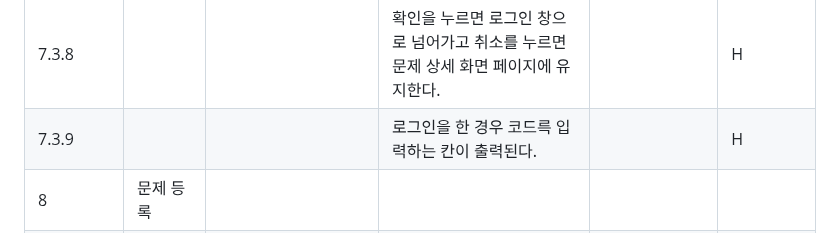
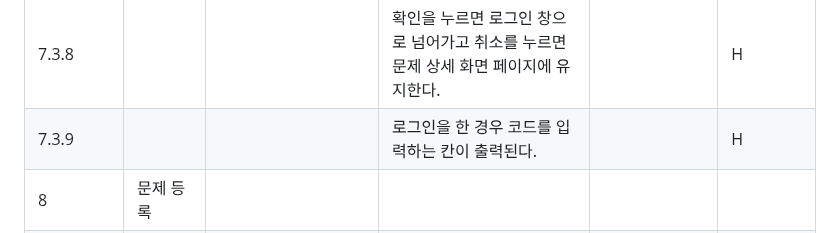
Before and after one commit to YU-SE-25/UnIDE, a Markdown page: SRS_[UnIDE].md, the part around the change. GitHub-like rendering.

Commit message:
오타 교정

```diff
--- a/SRS_[UnIDE].md
+++ b/SRS_[UnIDE].md
@@ -130,7 +130,7 @@
 | 7.3.6    |  |  | 문제 풀기 버튼을 클릭하면 시스템은 로그인 여부를 확인해야 한다. |  | H |
 | 7.3.7    |  |  | 로그인을 하지 않은 경우 로그인을 여부하는 팝업창을 띄운다. |  | H |
 | 7.3.8    |  |  | 확인을 누르면 로그인 창으로 넘어가고 취소를 누르면 문제 상세 화면 페이지에 유지한다. |  | H |
-| 7.3.9    |  |  | 로그인을 한 경우 코드륵 입력하는 칸이 출력된다. |  | H |
+| 7.3.9    |  |  | 로그인을 한 경우 코드를 입력하는 칸이 출력된다. |  | H |
 | 8        | 문제 등록 |  |  |  |  |
 | 8.1      |  | 새로운 문제를 등록하는 기능이다. |  |  |  |
 | 8.1.1    |  |  | 시스템은 사용자가 관리자나 강사 권한을 가지고 있는지 확인해야 한다. |  | H |
```
